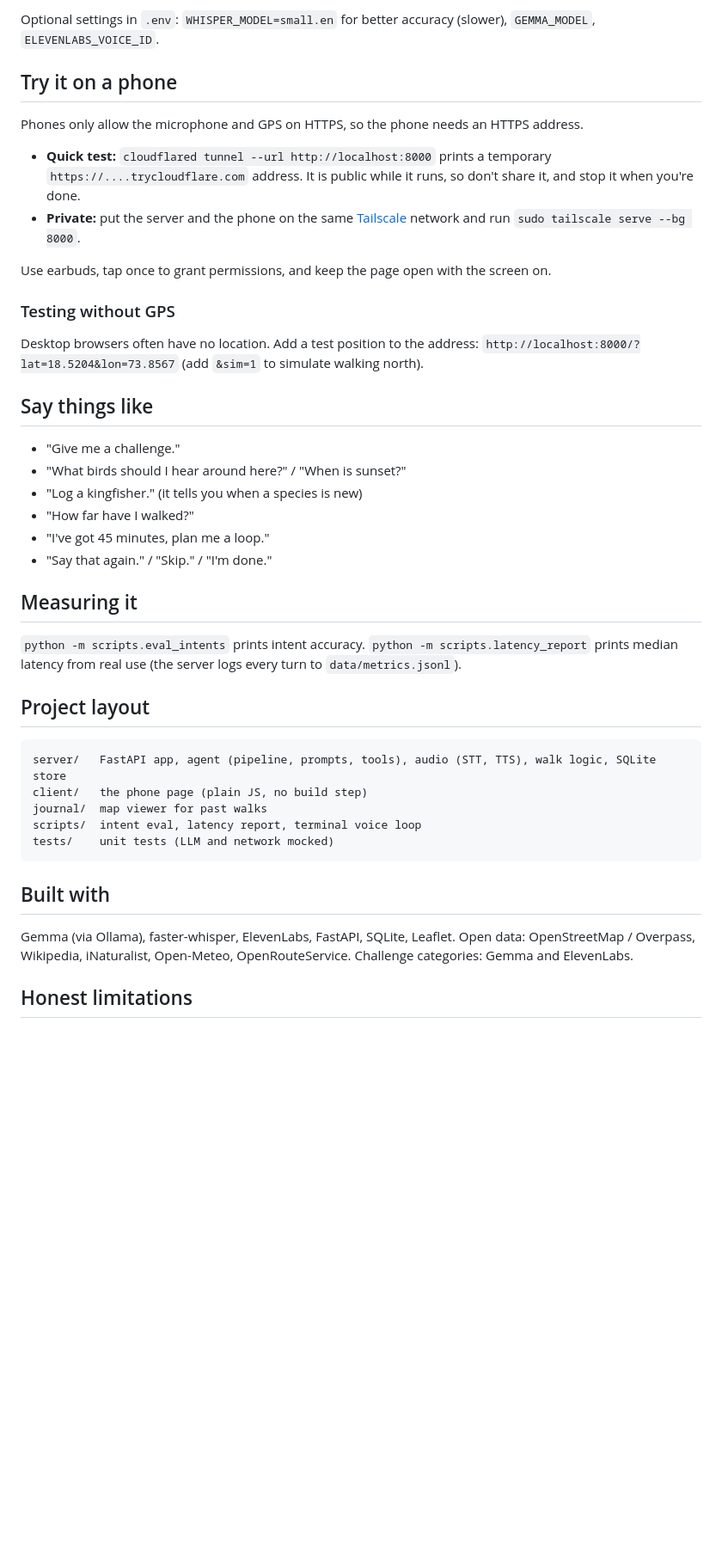
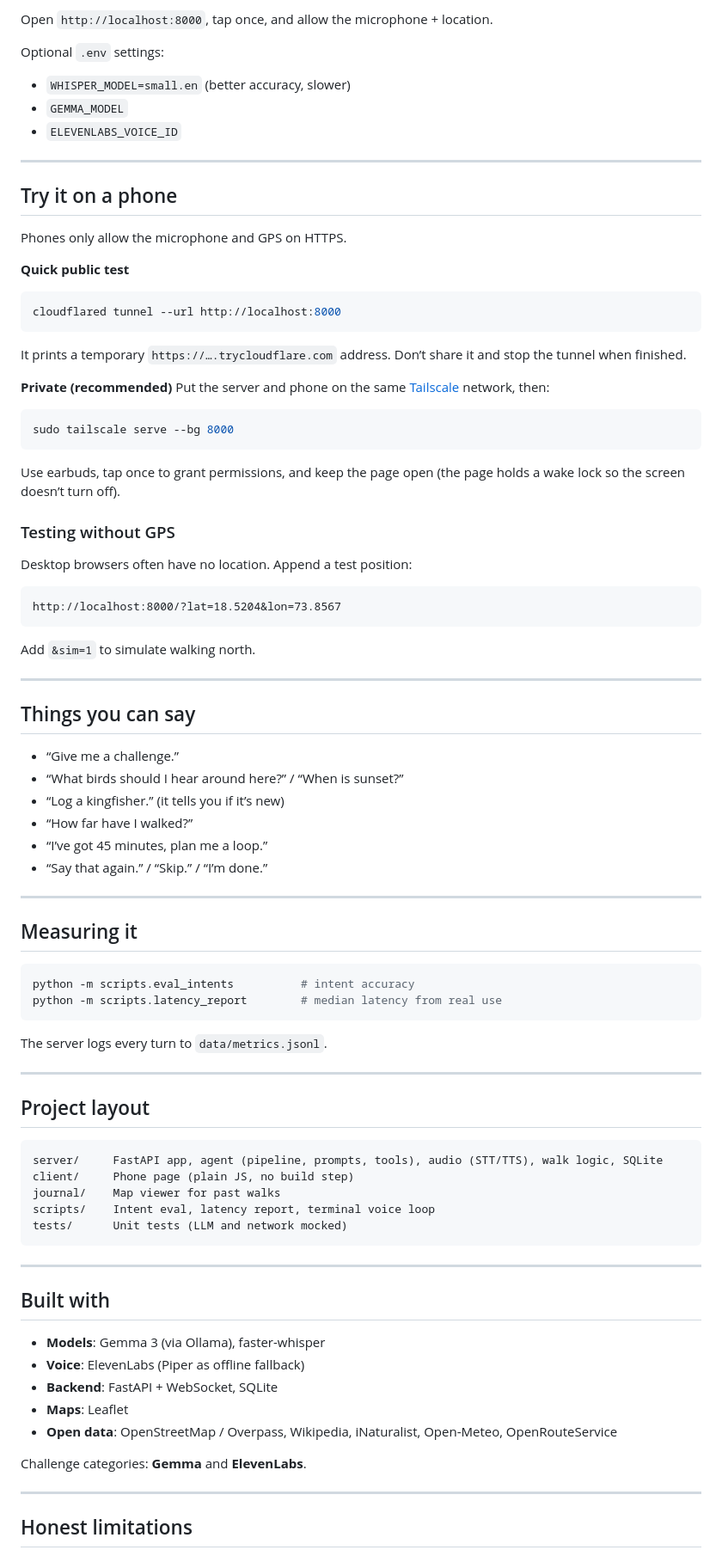
Before and after one commit to Manawariqbal/wander, a Markdown page: README.md, the part around one of its changes. Shown at 86% size. Drawn GitHub-style; blank space fills up the shorter version.

````diff
--- a/README.md
+++ b/README.md
@@ -57,40 +85,85 @@ If port 8000 is busy, use any free port.
 
-Optional settings in `.env`: `WHISPER_MODEL=small.en` for better accuracy (slower), `GEMMA_MODEL`, `ELEVENLABS_VOICE_ID`.
+Open `http://localhost:8000`, tap once, and allow the microphone + location.
+
+Optional `.env` settings:
+- `WHISPER_MODEL=small.en` (better accuracy, slower)
+- `GEMMA_MODEL`
+- `ELEVENLABS_VOICE_ID`
+
+---
 
 ## Try it on a phone
-Phones only allow the microphone and GPS on HTTPS, so the phone needs an HTTPS address.
 
-- **Quick test:** `cloudflared tunnel --url http://localhost:8000` prints a temporary `https://....trycloudflare.com` address. It is public while it runs, so don't share it, and stop it when you're done.
-- **Private:** put the server and the phone on the same [Tailscale](https://tailscale.com) network and run `sudo tailscale serve --bg 8000`.
+Phones only allow the microphone and GPS on HTTPS.
 
-Use earbuds, tap once to grant permissions, and keep the page open with the screen on.
+**Quick public test**
+```bash
+cloudflared tunnel --url http://localhost:8000
+```
+It prints a temporary `https://….trycloudflare.com` address. Don’t share it and stop the tunnel when finished.
+
+**Private (recommended)**
+Put the server and phone on the same [Tailscale](https://tailscale.com) network, then:
+```bash
+sudo tailscale serve --bg 8000
+```
+
+Use earbuds, tap once to grant permissions, and keep the page open (the page holds a wake lock so the screen doesn’t turn off).
 
 ### Testing without GPS
-Desktop browsers often have no location. Add a test position to the address:
-`http://localhost:8000/?lat=18.5204&lon=73.8567` (add `&sim=1` to simulate walking north).
 
-## Say things like
-- "Give me a challenge."
-- "What birds should I hear around here?" / "When is sunset?"
-- "Log a kingfisher." (it tells you when a species is new)
-- "How far have I walked?"
-- "I've got 45 minutes, plan me a loop."
-- "Say that again." / "Skip." / "I'm done."
+Desktop browsers often have no location. Append a test position:
+```
+http://localhost:8000/?lat=18.5204&lon=73.8567
+```
+Add `&sim=1` to simulate walking north.
+
+---
+
+## Things you can say
+
+- “Give me a challenge.”
+- “What birds should I hear around here?” / “When is sunset?”
+- “Log a kingfisher.” (it tells you if it’s new)
+- “How far have I walked?”
+- “I’ve got 45 minutes, plan me a loop.”
+- “Say that again.” / “Skip.” / “I’m done.”
+
+---
 
 ## Measuring it
-`python -m scripts.eval_intents` prints intent accuracy. `python -m scripts.latency_report` prints median latency from real use (the server logs every turn to `data/metrics.jsonl`).
+
+```bash
+python -m scripts.eval_intents          # intent accuracy
+python -m scripts.latency_report        # median latency from real use
+```
+
+The server logs every turn to `data/metrics.jsonl`.
+
+---
 
 ## Project layout
+
 ```
-server/   FastAPI app, agent (pipeline, prompts, tools), audio (STT, TTS), walk logic, SQLite store
-client/   the phone page (plain JS, no build step)
-journal/  map viewer for past walks
-scripts/  intent eval, latency report, terminal voice loop
-tests/    unit tests (LLM and network mocked)
+server/     FastAPI app, agent (pipeline, prompts, tools), audio (STT/TTS), walk logic, SQLite
+client/     Phone page (plain JS, no build step)
+journal/    Map viewer for past walks
+scripts/    Intent eval, latency report, terminal voice loop
+tests/      Unit tests (LLM and network mocked)
 ```
 
+---
+
 ## Built with
-Gemma (via Ollama), faster-whisper, ElevenLabs, FastAPI, SQLite, Leaflet. Open data: OpenStreetMap / Overpass, Wikipedia, iNaturalist, Open-Meteo, OpenRouteService.
-Challenge categories: Gemma and ElevenLabs.
+
+- **Models**: Gemma 3 (via Ollama), faster-whisper
+- **Voice**: ElevenLabs (Piper as offline fallback)
+- **Backend**: FastAPI + WebSocket, SQLite
+- **Maps**: Leaflet
+- **Open data**: OpenStreetMap / Overpass, Wikipedia, iNaturalist, Open-Meteo, OpenRouteService
+
+Challenge categories: **Gemma** and **ElevenLabs**.
+
+---
 
 ## Honest limitations
````
Also changed, not shown: other parts of README.md (+76 -32 lines).
